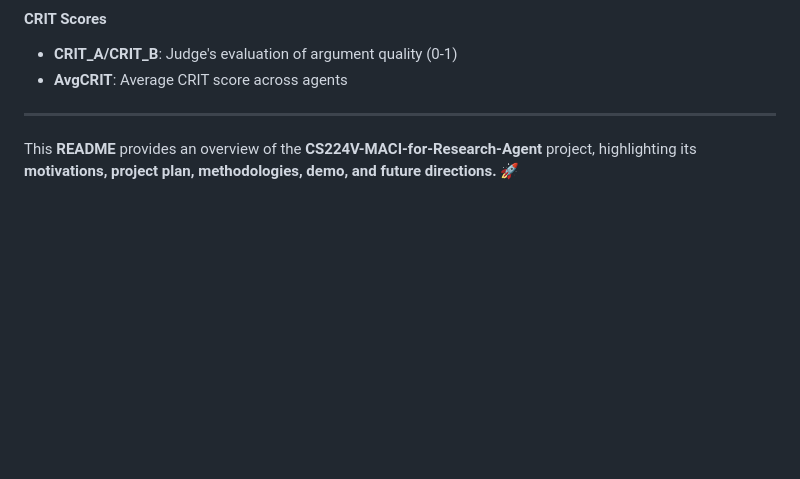
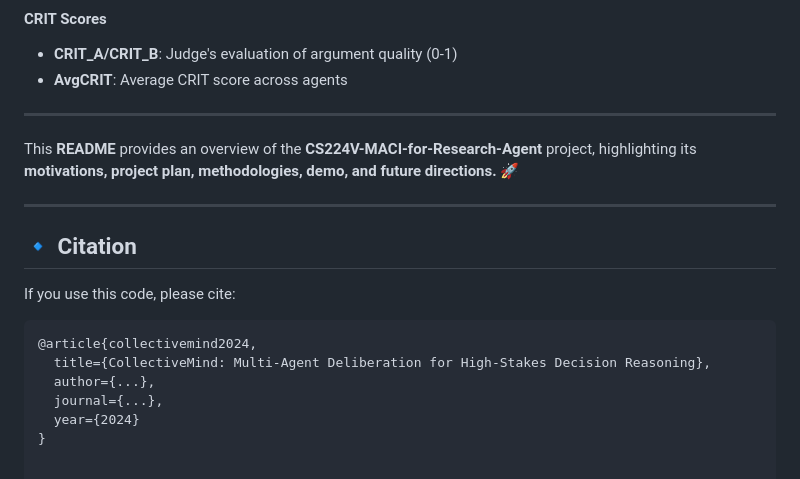
Before and after one commit to genglongling/CS224V-MACI-for-Research-Agent, a Markdown page: README.md, the part around the change. Drawn GitHub-style; blank space fills up the shorter version.

````diff
--- a/README.md
+++ b/README.md
@@ -293,3 +293,16 @@ python -m src.runners.run_benchmark \
 ---
 
 This **README** provides an overview of the **CS224V-MACI-for-Research-Agent** project, highlighting its **motivations, project plan, methodologies, demo, and future directions.** 🚀
+
+---
+
+## 🔹 Citation
+
+If you use this code, please cite:
+```bibtex
+@article{collectivemind2024,
+  title={CollectiveMind: Multi-Agent Deliberation for High-Stakes Decision Reasoning},
+  author={...},
+  journal={...},
+  year={2024}
+}
````
